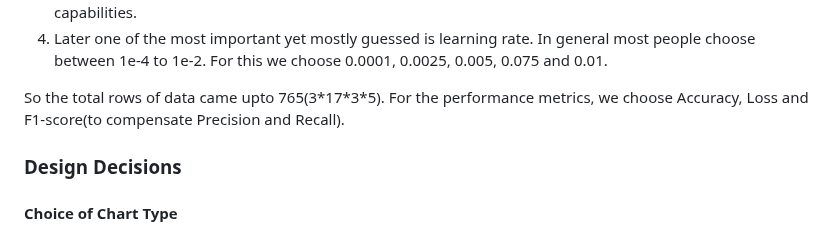
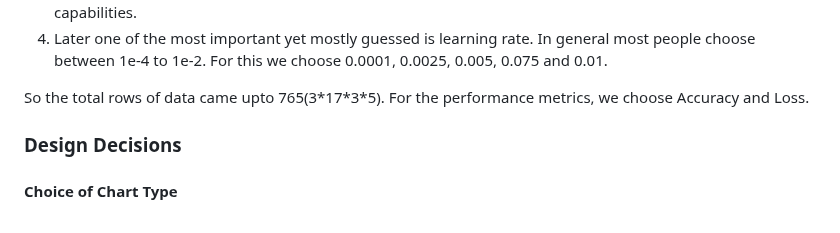
Before and after one commit to cse512-23s/Tuning-PlaySite, a Markdown page: src/page-6/Readme.md, the part around the change. Rendered like a GitHub page.

```diff
--- a/src/page-6/Readme.md
+++ b/src/page-6/Readme.md
@@ -4,7 +4,7 @@ For the choice of hyperparameters,
 3. Next for the batch size, we chose 16, 32 and 64. We could have gone for 128 but limited machine capabilities.
 4. Later one of the most important yet mostly guessed is learning rate. In general most people choose between 1e-4 to 1e-2. For this we choose 0.0001, 0.0025, 0.005, 0.075 and 0.01.
 
-So the total rows of data came upto 765(3\*17\*3\*5). For the performance metrics, we choose Accuracy, Loss and F1-score(to compensate Precision and Recall).
+So the total rows of data came upto 765(3\*17\*3\*5). For the performance metrics, we choose Accuracy and Loss.
 
 ### Design Decisions
 #### Choice of Chart Type
```
